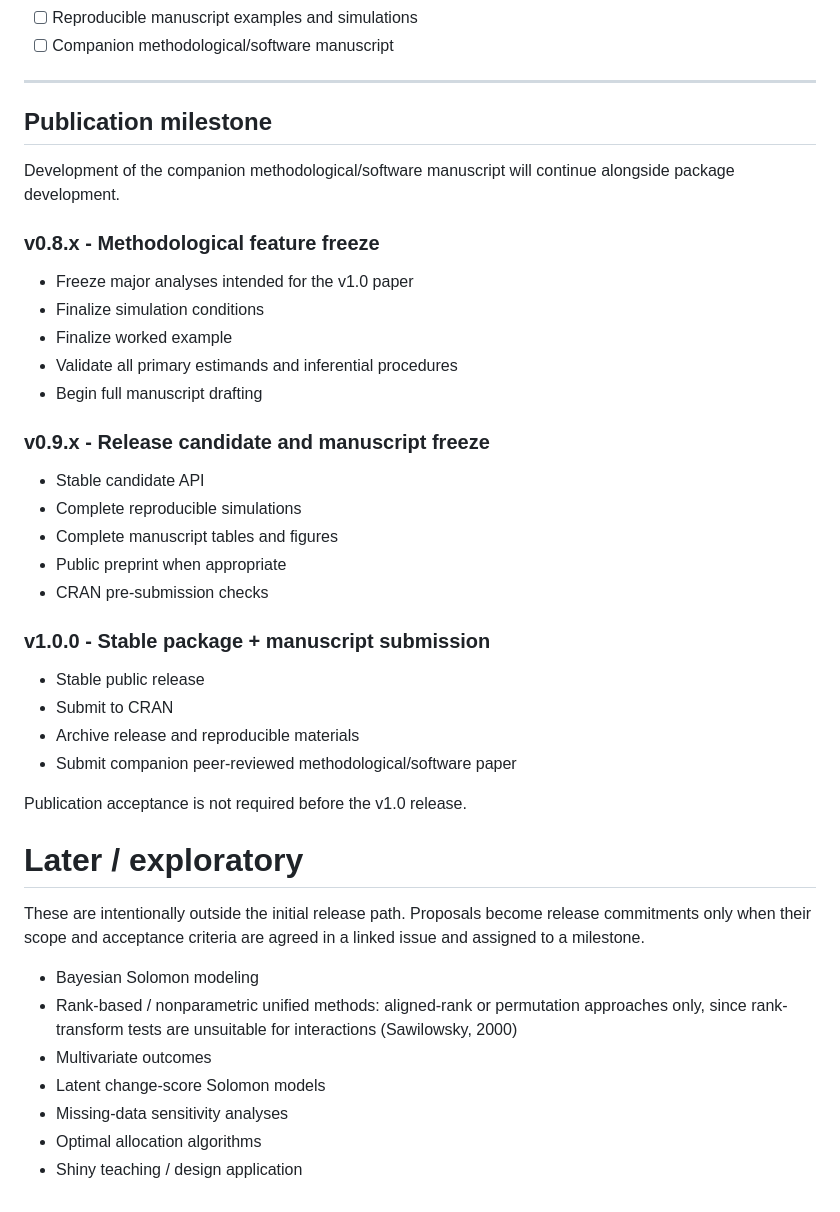
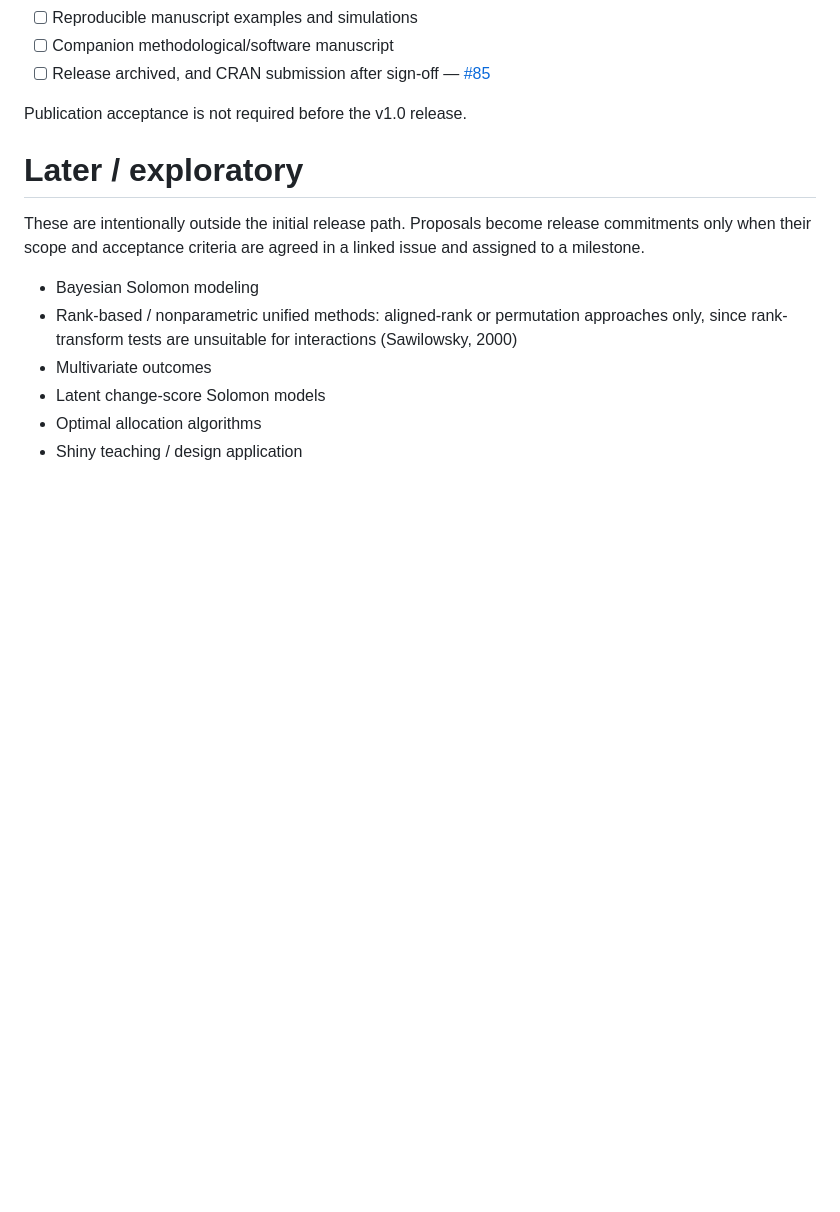
Before and after one commit to JUhalt/solomonR, a Markdown page: ROADMAP.md, the part around one of its changes. Drawn GitHub-style; blank space fills up the shorter version.

```diff
--- a/ROADMAP.md
+++ b/ROADMAP.md
@@ -328,32 +382,6 @@ Requirements, with status as of v0.4.0:
 - [ ] Reproducible manuscript examples and simulations
 - [ ] Companion methodological/software manuscript
-
----
-
-## Publication milestone
-
-Development of the companion methodological/software manuscript will
-continue alongside package development.
-
-### v0.8.x - Methodological feature freeze
-- Freeze major analyses intended for the v1.0 paper
-- Finalize simulation conditions
-- Finalize worked example
-- Validate all primary estimands and inferential procedures
-- Begin full manuscript drafting
-
-### v0.9.x - Release candidate and manuscript freeze
-- Stable candidate API
-- Complete reproducible simulations
-- Complete manuscript tables and figures
-- Public preprint when appropriate
-- CRAN pre-submission checks
-
-### v1.0.0 - Stable package + manuscript submission
-- Stable public release
-- Submit to CRAN
-- Archive release and reproducible materials
-- Submit companion peer-reviewed methodological/software paper
+- [ ] Release archived, and CRAN submission after sign-off — [#85](https://github.com/JUhalt/solomonR/issues/85)
 
 Publication acceptance is not required before the v1.0 release.
 
@@ -369,6 +397,5 @@ in a linked issue and assigned to a milestone.
   interactions (Sawilowsky, 2000)
 - Multivariate outcomes
 - Latent change-score Solomon models
-- Missing-data sensitivity analyses
 - Optimal allocation algorithms
 - Shiny teaching / design application
```
Also changed, not shown: other parts of ROADMAP.md (+82 -28 lines).
